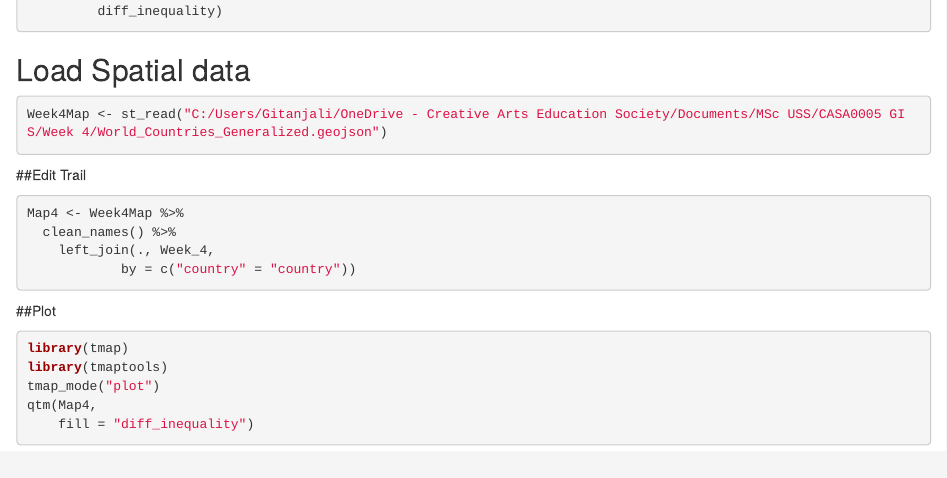
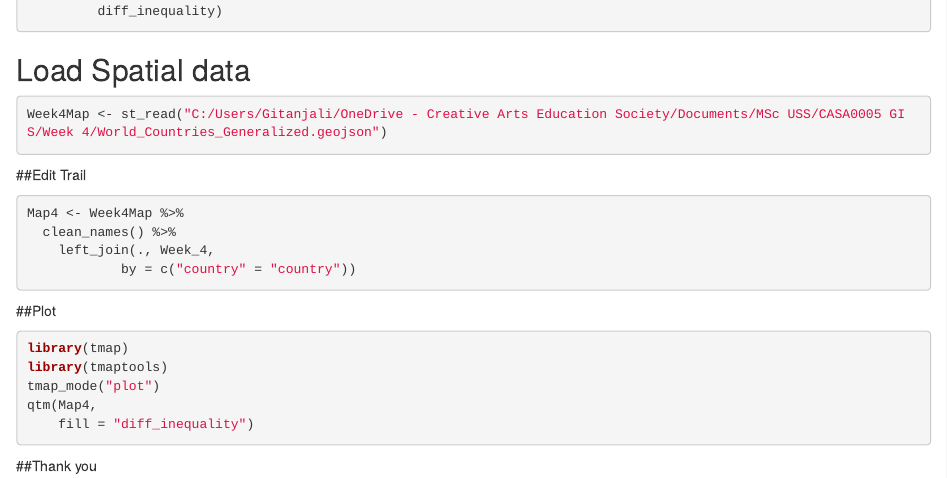
Before and after one commit to GeetanjliR/Week-4, an R Markdown document (Practicle4.Rmd): the page in a window 1100 px wide, from 1010 px down. Rendered offline with R 4.5, knitr and Pandoc, with nearby package versions; the code chunks are not run, so their results and figures are left out.

Commit message:
Update Practicle4.Rmd
Practical commit 3

````diff
--- a/Practicle4.Rmd
+++ b/Practicle4.Rmd
@@ -83,3 +83,5 @@ tmap_mode("plot")
 qtm(Map4,
     fill = "diff_inequality")
 ```
+
+##Thank you
````
